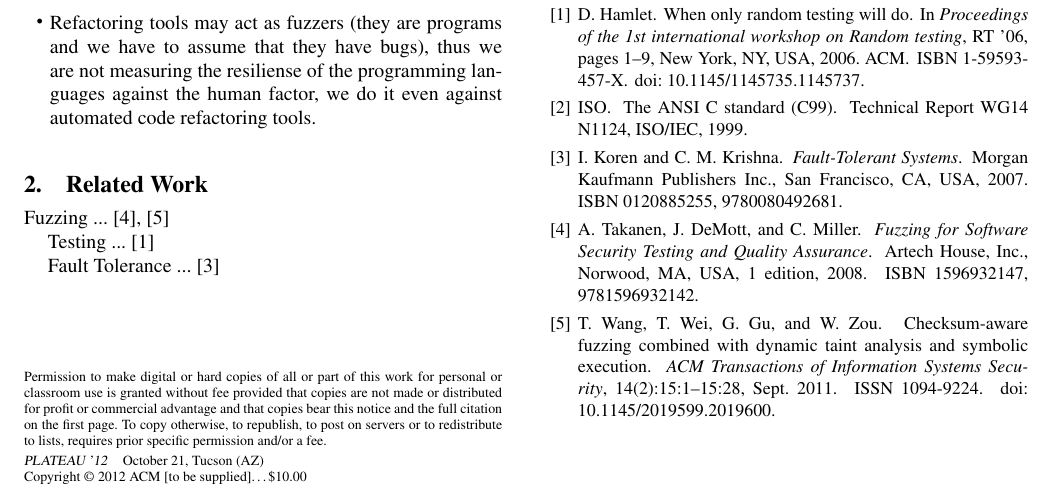
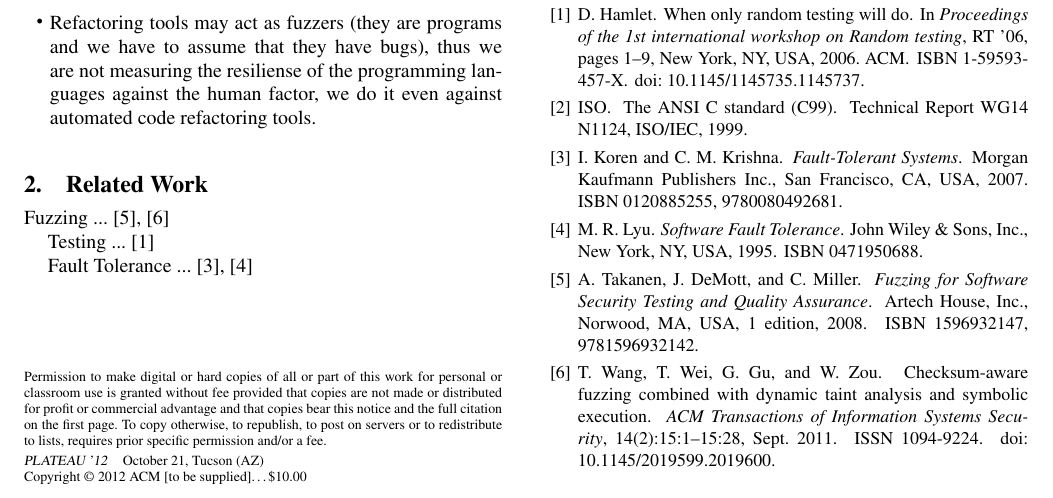
Before and after one commit to bkarak/fuzzer-fat-fingers, a LaTeX paper (pub/fuzzer.tex, which reads pub/fuzzer.bib): part of the page, cut so that both start at the same text. Compiled offline with pdfLaTeX; a missing font is replaced by an installed copy or a similar font.

Commit message:
adding more publications

```diff
--- a/pub/fuzzer.bib
+++ b/pub/fuzzer.bib
@@ -66,0 +71,5 @@
+	year = {1995},
+	isbn = {0471950688},
+	publisher = {John Wiley \& Sons, Inc.},
+	address = {New York, NY, USA},
+}
--- a/pub/fuzzer.tex
+++ b/pub/fuzzer.tex
@@ -54,7 +54,7 @@ Fuzzing ... \cite{TJC08}, \cite{WWGZ11}
 
 Testing ... \cite{HAM06}
 
-Fault Tolerance ... \cite{KOKR07}
+Fault Tolerance ... \cite{KOKR07}, \cite{LYU95}
 
 \section{Experiment}
 
```
Also changed, not shown: pub/fuzzer.bib (4 more changed lines).
